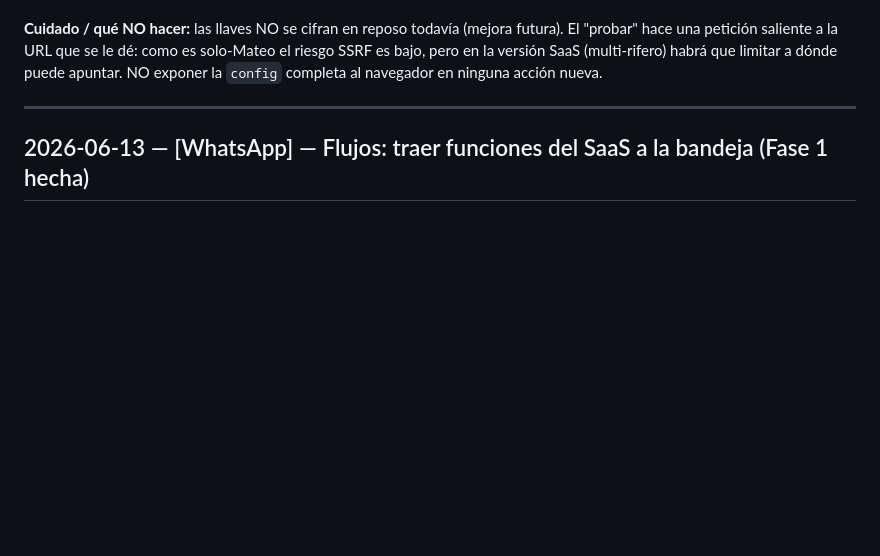
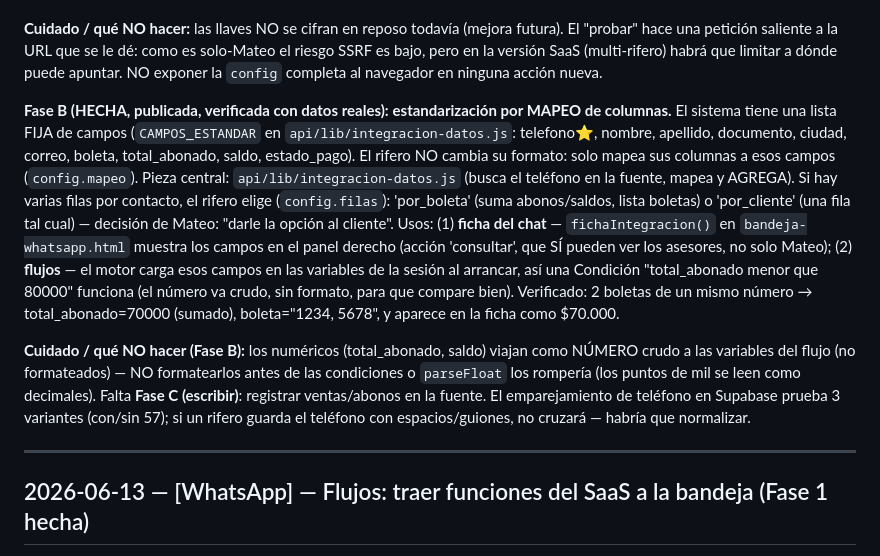
Before and after one commit to mplatab1126/api-rifas-prueba, a Markdown page: docs/BITACORA-DE-DECISIONES.md, the part around the change. Drawn GitHub-style; blank space fills up the shorter version.

Commit message:
Docs: Integraciones Fase B (mapeo, ficha, datos en flujos)

```diff
--- a/docs/BITACORA-DE-DECISIONES.md
+++ b/docs/BITACORA-DE-DECISIONES.md
@@ -51,6 +51,25 @@ prueba real a Supabase respondió OK).
 hace una petición saliente a la URL que se le dé: como es solo-Mateo el riesgo SSRF es bajo, pero en
 la versión SaaS (multi-rifero) habrá que limitar a dónde puede apuntar. NO exponer la `config`
 completa al navegador en ninguna acción nueva.
+
+**Fase B (HECHA, publicada, verificada con datos reales):** **estandarización por MAPEO de columnas.**
+El sistema tiene una lista FIJA de campos (`CAMPOS_ESTANDAR` en `api/lib/integracion-datos.js`:
+telefono⭐, nombre, apellido, documento, ciudad, correo, boleta, total_abonado, saldo, estado_pago).
+El rifero NO cambia su formato: solo mapea sus columnas a esos campos (`config.mapeo`). Pieza central:
+`api/lib/integracion-datos.js` (busca el teléfono en la fuente, mapea y AGREGA). Si hay varias filas
+por contacto, el rifero elige (`config.filas`): 'por_boleta' (suma abonos/saldos, lista boletas) o
+'por_cliente' (una fila tal cual) — decisión de Mateo: "darle la opción al cliente". Usos: (1) **ficha
+del chat** — `fichaIntegracion()` en `bandeja-whatsapp.html` muestra los campos en el panel derecho
+(acción 'consultar', que SÍ pueden ver los asesores, no solo Mateo); (2) **flujos** — el motor carga
+esos campos en las variables de la sesión al arrancar, así una Condición "total_abonado menor que
+80000" funciona (el número va crudo, sin formato, para que compare bien). Verificado: 2 boletas de un
+mismo número → total_abonado=70000 (sumado), boleta="1234, 5678", y aparece en la ficha como $70.000.
+
+**Cuidado / qué NO hacer (Fase B):** los numéricos (total_abonado, saldo) viajan como NÚMERO crudo a
+las variables del flujo (no formateados) — NO formatearlos antes de las condiciones o `parseFloat` los
+rompería (los puntos de mil se leen como decimales). Falta **Fase C (escribir)**: registrar ventas/abonos
+en la fuente. El emparejamiento de teléfono en Supabase prueba 3 variantes (con/sin 57); si un rifero
+guarda el teléfono con espacios/guiones, no cruzará — habría que normalizar.
 
 ---
 
```
Also changed, not shown: docs/MAPA-DEL-SISTEMA.md (+4 -2 lines), docs/PENDIENTES.md (+4 -5 lines).
